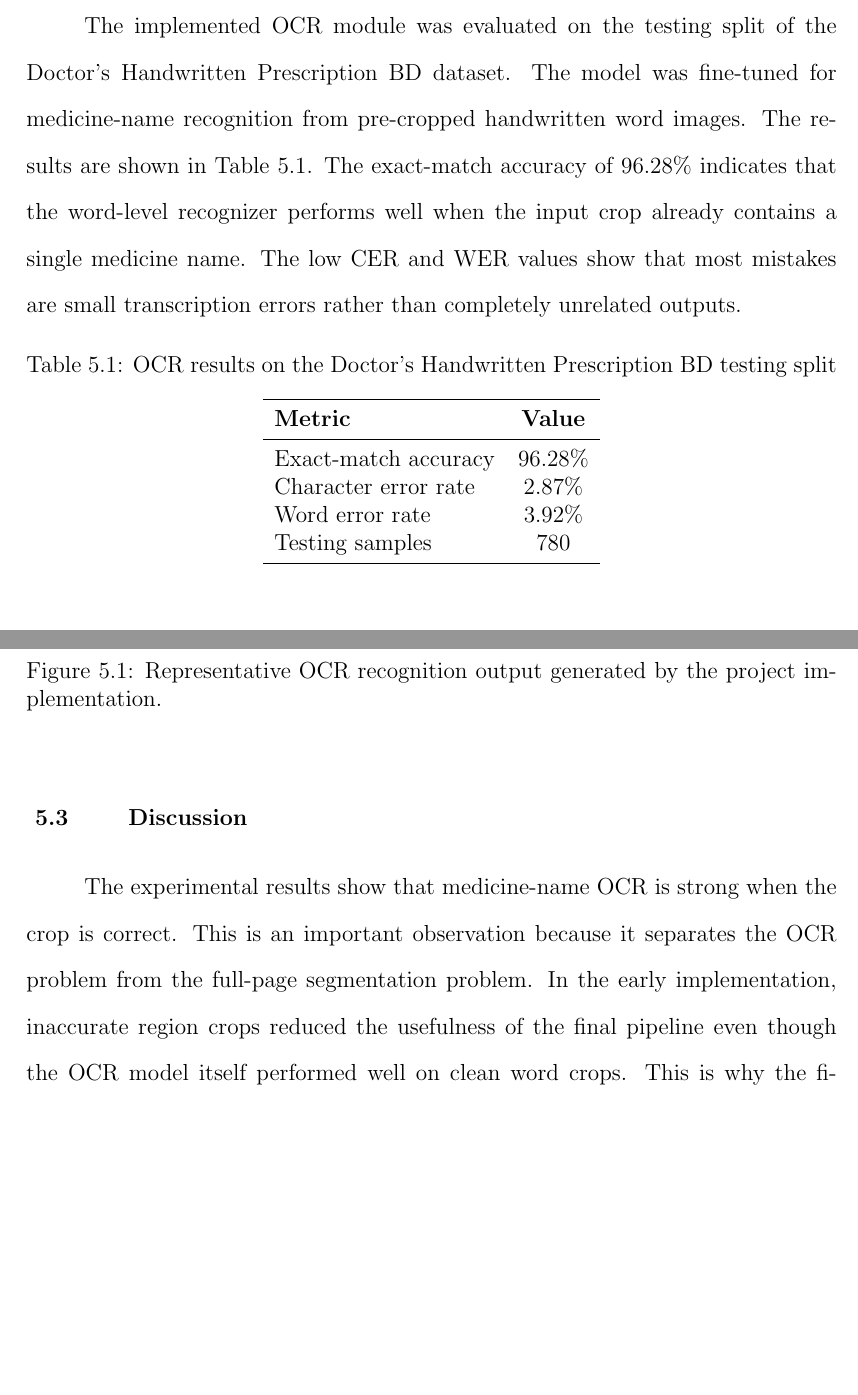
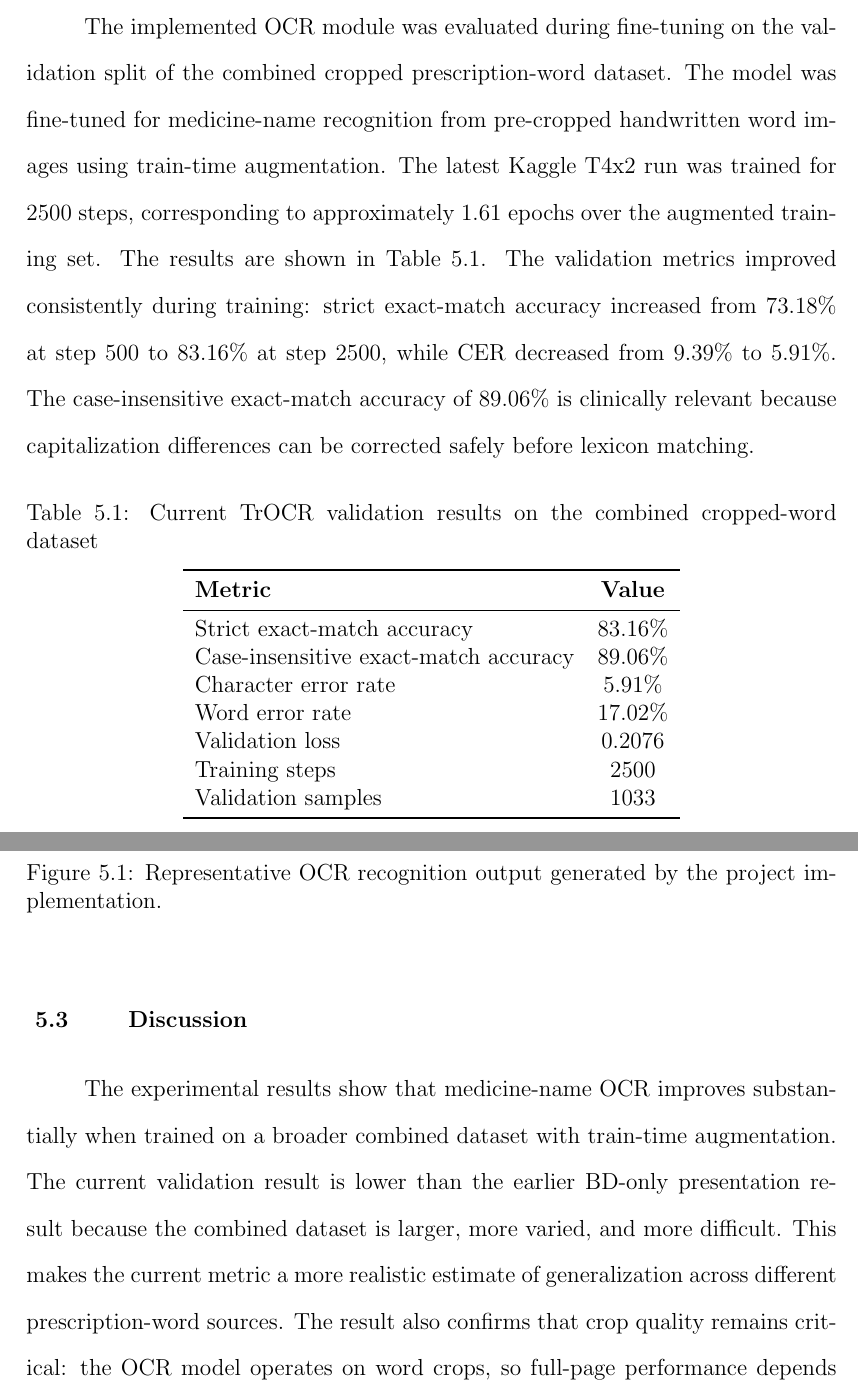
Before and after one commit to nbl-ahmd/project, a LaTeX thesis (phase4_report/main.tex): two parts of pages 27 and 28 of 33, joined at a grey line, cut so that both start at the same text, the shorter picture padded with empty space. Compiled offline with pdfLaTeX.

Commit message:
Update thesis with current TrOCR metrics

```diff
--- a/phase4_report/main.tex
+++ b/phase4_report/main.tex
@@ -60,7 +60,7 @@ I express my sincere gratitude to my guide, Sumesh T. A., for the guidance, enco
 }
 
 \abstract{\OnePageChapter
-Handwritten medical prescriptions remain common in many healthcare settings and are difficult to digitize because they contain mixed printed and handwritten content, inconsistent writing styles, abbreviations, dosage patterns, and noisy mobile-phone images. This thesis presents an end-to-end framework for medical prescription recognition that converts a full prescription image into structured medication information. The proposed system performs page preprocessing, handwritten-region detection, line and word cropping, TrOCR-based medicine-name recognition, and post-OCR validation using dosage-frequency rules and drug lexicon matching. The implementation includes Streamlit and notebook-based annotation tools, a word-level dataset builder, and a YOLO layout-training workflow for improving handwritten-region crops. The OCR module was evaluated on the Doctor's Handwritten Prescription BD dataset, where a fine-tuned \texttt{microsoft/trocr-base-handwritten} model achieved 96.28\% exact-match accuracy, 2.87\% character error rate, and 3.92\% word error rate on 780 testing samples. The final system demonstrates a practical pathway from full prescription images to reviewed word-level training data and structured medication predictions, while separating quantitative OCR results from the still-expanding page-level dataset.
+Handwritten medical prescriptions remain common in many healthcare settings and are difficult to digitize because they contain mixed printed and handwritten content, inconsistent writing styles, abbreviations, dosage patterns, and noisy mobile-phone images. This thesis presents an end-to-end framework for medical prescription recognition that converts a full prescription image into structured medication information. The proposed system performs page preprocessing, handwritten-region detection, line and word cropping, TrOCR-based medicine-name recognition, and post-OCR validation using dosage-frequency rules and drug lexicon matching. The implementation includes Streamlit and notebook-based annotation tools, a word-level dataset builder, train-time handwriting augmentation, and a YOLO layout-training workflow for improving handwritten-region crops. The OCR module was trained on a combined cropped-word prescription dataset with 8274 training, 1033 validation, and 1040 testing samples before augmentation. In the latest Kaggle T4x2 fine-tuning run, \texttt{microsoft/trocr-base-handwritten} achieved 83.16\% strict exact-match accuracy, 89.06\% case-insensitive exact-match accuracy, 5.91\% character error rate, and 17.02\% word error rate on the validation split after 2500 training steps. The final system demonstrates a practical pathway from full prescription images to reviewed word-level training data and structured medication predictions, while separating quantitative OCR results from the still-expanding page-level dataset.
 }
 
 \ToCisShort
@@ -307,20 +307,23 @@ The post-OCR validation layer uses two mechanisms. The first mechanism extracts
 
 \section{OCR Results}
 
-The implemented OCR module was evaluated on the testing split of the Doctor's Handwritten Prescription BD dataset. The model was fine-tuned for medicine-name recognition from pre-cropped handwritten word images. The results are shown in Table \ref{tab:ocr-results}. The exact-match accuracy of 96.28\% indicates that the word-level recognizer performs well when the input crop already contains a single medicine name. The low CER and WER values show that most mistakes are small transcription errors rather than completely unrelated outputs.
+The implemented OCR module was evaluated during fine-tuning on the validation split of the combined cropped prescription-word dataset. The model was fine-tuned for medicine-name recognition from pre-cropped handwritten word images using train-time augmentation. The latest Kaggle T4x2 run was trained for 2500 steps, corresponding to approximately 1.61 epochs over the augmented training set. The results are shown in Table \ref{tab:ocr-results}. The validation metrics improved consistently during training: strict exact-match accuracy increased from 73.18\% at step 500 to 83.16\% at step 2500, while CER decreased from 9.39\% to 5.91\%. The case-insensitive exact-match accuracy of 89.06\% is clinically relevant because capitalization differences can be corrected safely before lexicon matching.
 
 \begin{table}[h]
 \centering
-\caption{OCR results on the Doctor's Handwritten Prescription BD testing split}
+\caption{Current TrOCR validation results on the combined cropped-word dataset}
 \label{tab:ocr-results}
 \begin{tabular}{lc}
 \toprule
 \textbf{Metric} & \textbf{Value} \\
 \midrule
-Exact-match accuracy & 96.28\% \\
-Character error rate & 2.87\% \\
-Word error rate & 3.92\% \\
-Testing samples & 780 \\
+Strict exact-match accuracy & 83.16\% \\
+Case-insensitive exact-match accuracy & 89.06\% \\
+Character error rate & 5.91\% \\
+Word error rate & 17.02\% \\
+Validation loss & 0.2076 \\
+Training steps & 2500 \\
+Validation samples & 1033 \\
 \bottomrule
 \end{tabular}
 \end{table}
@@ -352,7 +355,7 @@ Figure \ref{fig:recognition-output} shows a representative recognition output pr
 
 \section{Discussion}
 
-The experimental results show that medicine-name OCR is strong when the crop is correct. This is an important observation because it separates the OCR problem from the full-page segmentation problem. In the early implementation, inaccurate region crops reduced the usefulness of the final pipeline even though the OCR model itself performed well on clean word crops. This is why the final implementation includes both a word-level annotation workflow and a YOLO layout-training workflow.
+The experimental results show that medicine-name OCR improves substantially when trained on a broader combined dataset with train-time augmentation. The current validation result is lower than the earlier BD-only presentation result because the combined dataset is larger, more varied, and more difficult. This makes the current metric a more realistic estimate of generalization across different prescription-word sources. The result also confirms that crop quality remains critical: the OCR model operates on word crops, so full-page performance depends on reliable region detection, line segmentation, and word segmentation. This is why the final implementation includes both a word-level annotation workflow and a YOLO layout-training workflow.
 
 The full prescription pipeline currently demonstrates the integration of preprocessing, region detection, line segmentation, word segmentation, OCR inference, and validation. However, the page-level quantitative evaluation is not yet as mature as the word-level OCR evaluation because a sufficiently large reviewed full-page dataset must still be completed. The implemented annotation tools directly address this limitation by allowing raw prescriptions to be converted into reviewed word crops and corrected region boxes.
 
```
Also changed, not shown: phase4_report/main.tex (18 more changed lines).
